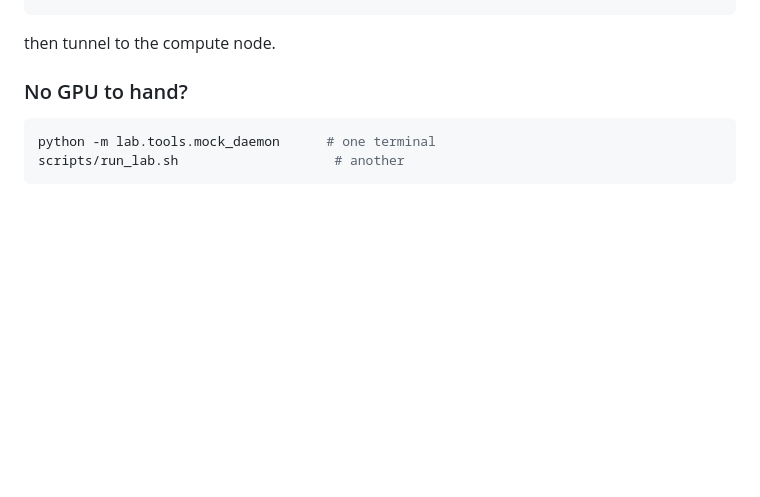
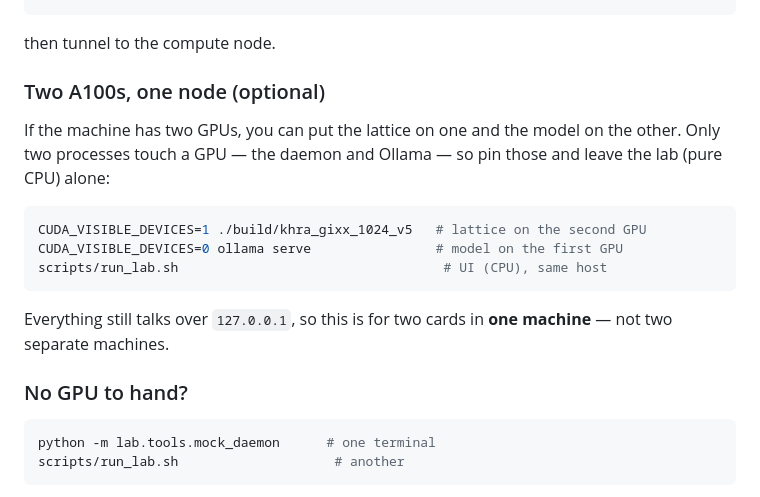
Before and after one commit to Scruff-AI/Resonance_Lab, a Markdown page: README.md, the part around the change. Rendered like a GitHub page; blank space fills up the shorter version.

Commit message:
README: document two-GPU (A100) pinning option

````diff
--- a/README.md
+++ b/README.md
@@ -134,6 +134,22 @@ scripts/run_lab.sh
 ```
 
 then tunnel to the compute node.
+
+### Two A100s, one node (optional)
+
+If the machine has two GPUs, you can put the lattice on one and the model on the
+other. Only two processes touch a GPU — the daemon and Ollama — so pin those and
+leave the lab (pure CPU) alone:
+
+```bash
+CUDA_VISIBLE_DEVICES=1 ./build/khra_gixx_1024_v5   # lattice on the second GPU
+CUDA_VISIBLE_DEVICES=0 ollama serve                # model on the first GPU
+scripts/run_lab.sh                                  # UI (CPU), same host
+```
+
+Everything still talks over `127.0.0.1`, so this is for two cards in **one
+machine** — not two separate machines.
+
 
 ### No GPU to hand?
 
````
